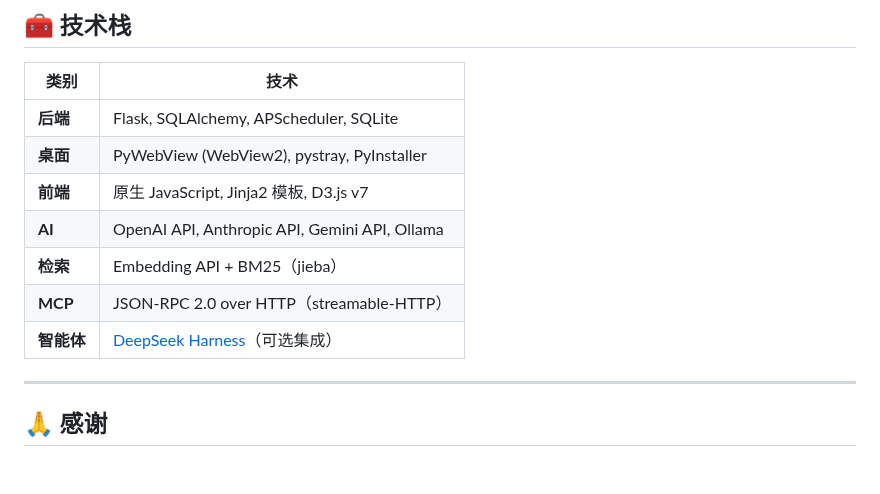
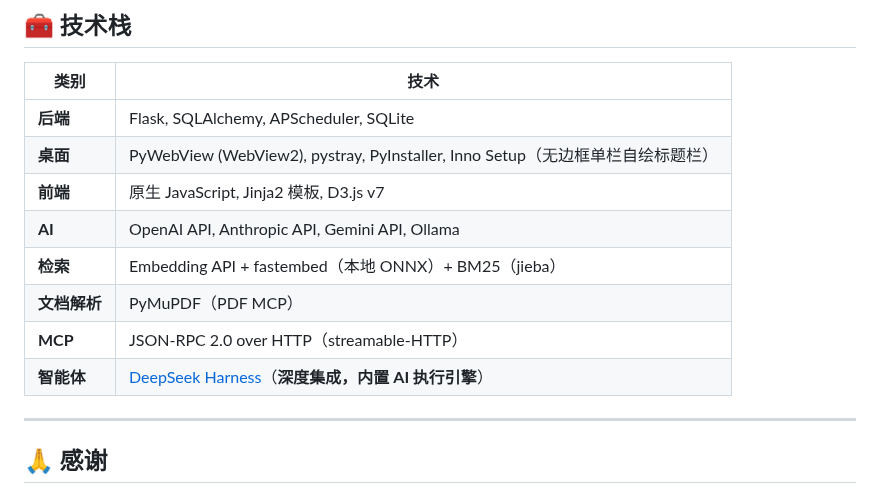
Before and after one commit to zsafly-star/PersonLLMWiki, a Markdown page: README.md, the part around the change. Drawn GitHub-style; blank space fills up the shorter version.

Commit message:
docs: README 技术栈更新（Inno/无边框单栏、fastembed、PyMuPDF、DSH 深度集成）

```diff
--- a/README.md
+++ b/README.md
@@ -217,12 +217,13 @@ Windows 开发脚本：`.\dev.ps1 start | stop | restart`（`stop` 按命令行
 | 类别             | 技术                                                                           |
 | ---------------- | ------------------------------------------------------------------------------ |
 | **后端**   | Flask, SQLAlchemy, APScheduler, SQLite                                         |
-| **桌面**   | PyWebView (WebView2), pystray, PyInstaller                                     |
+| **桌面**   | PyWebView (WebView2), pystray, PyInstaller, Inno Setup（无边框单栏自绘标题栏）  |
 | **前端**   | 原生 JavaScript, Jinja2 模板, D3.js v7                                         |
 | **AI**     | OpenAI API, Anthropic API, Gemini API, Ollama                                  |
-| **检索**   | Embedding API + BM25（jieba）                                                  |
+| **检索**   | Embedding API + fastembed（本地 ONNX）+ BM25（jieba）                          |
+| **文档解析** | PyMuPDF（PDF MCP）                                                             |
 | **MCP**    | JSON-RPC 2.0 over HTTP（streamable-HTTP）                                      |
-| **智能体** | [DeepSeek Harness](https://github.com/deepseek-ai/deepseek-harness)（可选集成） |
+| **智能体** | [DeepSeek Harness](https://github.com/deepseek-ai/deepseek-harness)（**深度集成，内置 AI 执行引擎**） |
 
 ---
 
```
